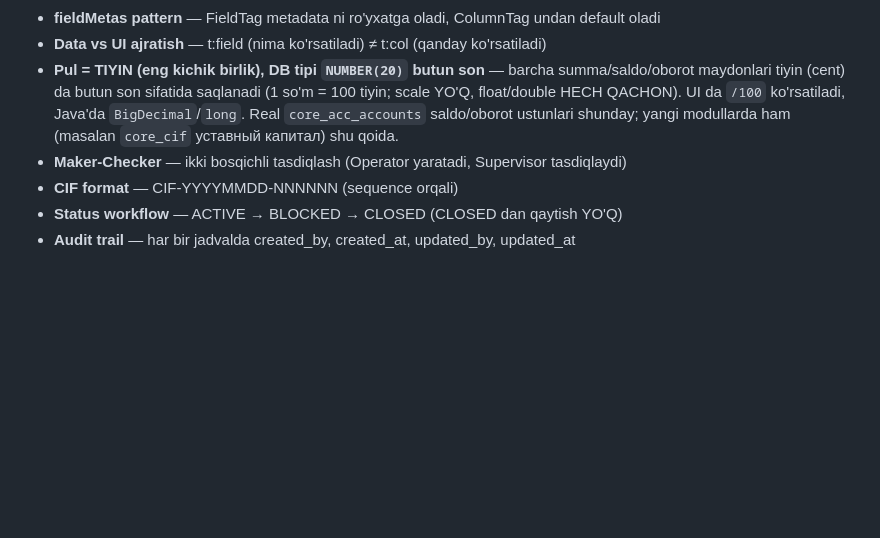
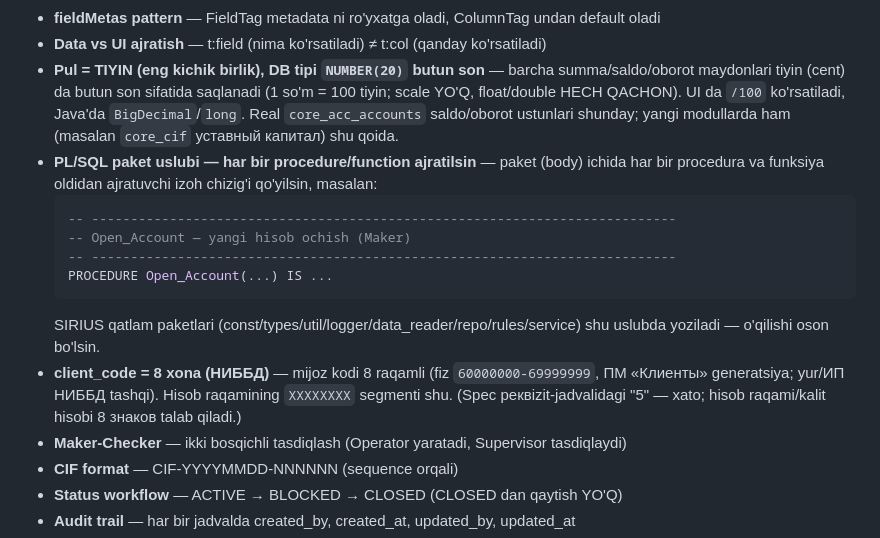
Before and after one commit to dilmurod4403/mars-abs, a Markdown page: CLAUDE.md, the part around the change. Rendered like a GitHub page; blank space fills up the shorter version.

Commit message:
docs: PL/SQL paket divider qoidasi + client_code=8 konvensiyasi (CLAUDE.md)
- Har bir procedure/function paket ichida ajratuvchi izoh chizig'i bilan yozilsin
- client_code = 8 xona (НИББД) loyiha qoidasi sifatida qayd etildi

Co-Authored-By: Claude Opus 4.8 (1M context) <noreply@anthropic.com>

````diff
--- a/CLAUDE.md
+++ b/CLAUDE.md
@@ -249,6 +249,15 @@ Trigger:    core_cif_customers_biu_trg
 - **fieldMetas pattern** — FieldTag metadata ni ro'yxatga oladi, ColumnTag undan default oladi
 - **Data vs UI ajratish** — t:field (nima ko'rsatiladi) ≠ t:col (qanday ko'rsatiladi)
 - **Pul = TIYIN (eng kichik birlik), DB tipi `NUMBER(20)` butun son** — barcha summa/saldo/oborot maydonlari tiyin (cent) da butun son sifatida saqlanadi (1 so'm = 100 tiyin; scale YO'Q, float/double HECH QACHON). UI da `/100` ko'rsatiladi, Java'da `BigDecimal`/`long`. Real `core_acc_accounts` saldo/oborot ustunlari shunday; yangi modullarda ham (masalan `core_cif` уставный капитал) shu qoida.
+- **PL/SQL paket uslubi — har bir procedure/function ajratilsin** — paket (body) ichida har bir procedura va funksiya oldidan ajratuvchi izoh chizig'i qo'yilsin, masalan:
+  ```sql
+  -- ---------------------------------------------------------------------------
+  -- Open_Account — yangi hisob ochish (Maker)
+  -- ---------------------------------------------------------------------------
+  PROCEDURE Open_Account(...) IS ...
+  ```
+  SIRIUS qatlam paketlari (const/types/util/logger/data_reader/repo/rules/service) shu uslubda yoziladi — o'qilishi oson bo'lsin.
+- **client_code = 8 xona (НИББД)** — mijoz kodi 8 raqamli (fiz `60000000-69999999`, ПМ «Клиенты» generatsiya; yur/ИП НИББД tashqi). Hisob raqamining `XXXXXXXX` segmenti shu. (Spec реквizit-jadvalidagi "5" — xato; hisob raqami/kalit hisobi 8 знаков talab qiladi.)
 - **Maker-Checker** — ikki bosqichli tasdiqlash (Operator yaratadi, Supervisor tasdiqlaydi)
 - **CIF format** — CIF-YYYYMMDD-NNNNNN (sequence orqali)
 - **Status workflow** — ACTIVE → BLOCKED → CLOSED (CLOSED dan qaytish YO'Q)
````
